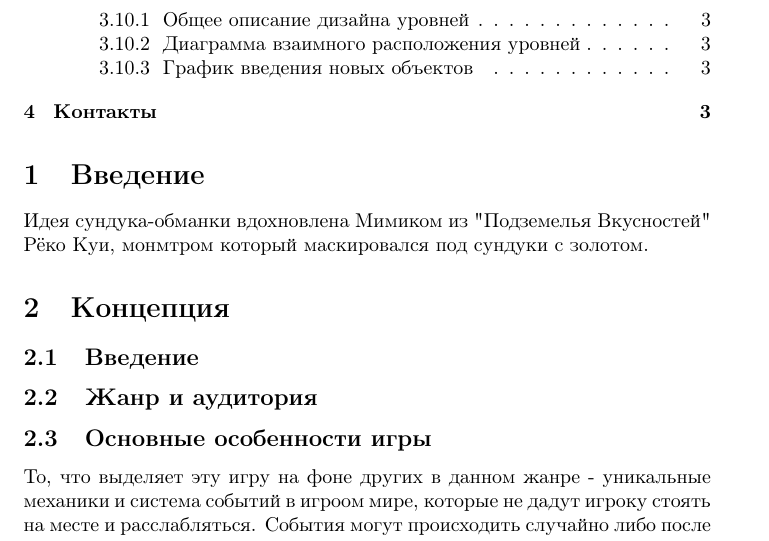
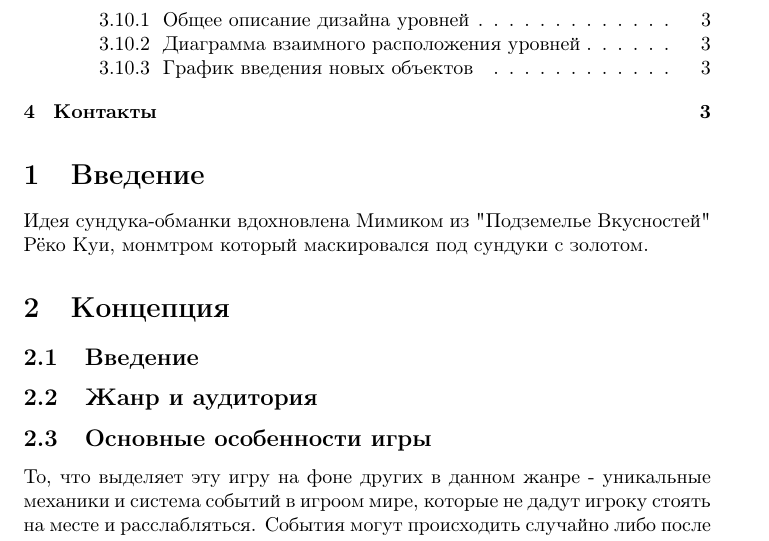
Before and after one commit to katyagit/DesignDoc, a LaTeX document (main.tex): part of page 2 of 3, cut so that both start at the same text. Compiled offline with pdfLaTeX.

Commit message:
Поправила немного в параграфы и опечатку

```diff
--- a/main.tex
+++ b/main.tex
@@ -13,7 +13,7 @@
 \tableofcontents
 
 \section{Введение}
-\parИдея сундука-обманки вдохновлена Мимиком из "Подземелья Вкусностей" Рёко Куи, монмтром который маскировался под сундуки с золотом.
+Идея сундука-обманки вдохновлена Мимиком из "Подземелье Вкусностей" Рёко Куи, монмтром который маскировался под сундуки с золотом.
 
 \section{Концепция}
 
```
Also changed, not shown: main.tex (2 more changed lines).
